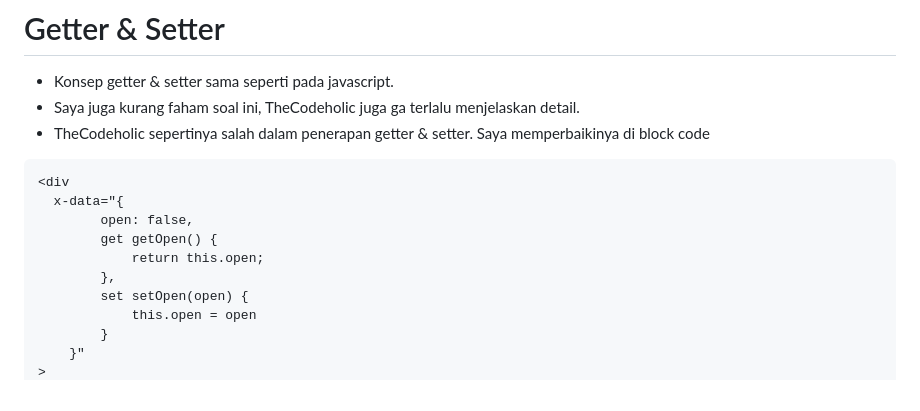
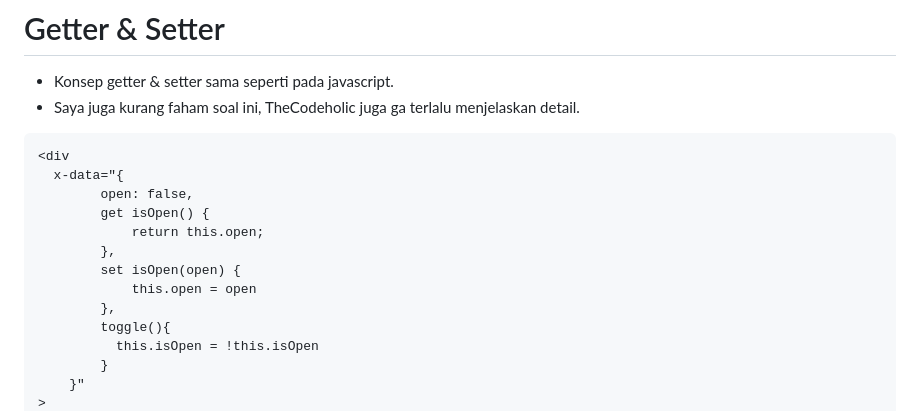
Before and after one commit to sejutaimpian/belajar-alpinejs, a Markdown page: ReadMe.md, the part around one of its changes. Drawn GitHub-style.

````diff
--- a/ReadMe.md
+++ b/ReadMe.md
@@ -348,17 +348,19 @@ Alpine.store("currentUser", {
 
 - Konsep getter & setter sama seperti pada javascript.
 - Saya juga kurang faham soal ini, TheCodeholic juga ga terlalu menjelaskan detail.
-- TheCodeholic sepertinya salah dalam penerapan getter & setter. Saya memperbaikinya di block code
 
 ```html
 <div
   x-data="{
         open: false,
-        get getOpen() {
+        get isOpen() {
             return this.open;
         },
-        set setOpen(open) {
+        set isOpen(open) {
             this.open = open
+        },
+        toggle(){
+          this.isOpen = !this.isOpen
         }
     }"
 >
````
Also changed, not shown: other parts of ReadMe.md (+2 -2 lines).
